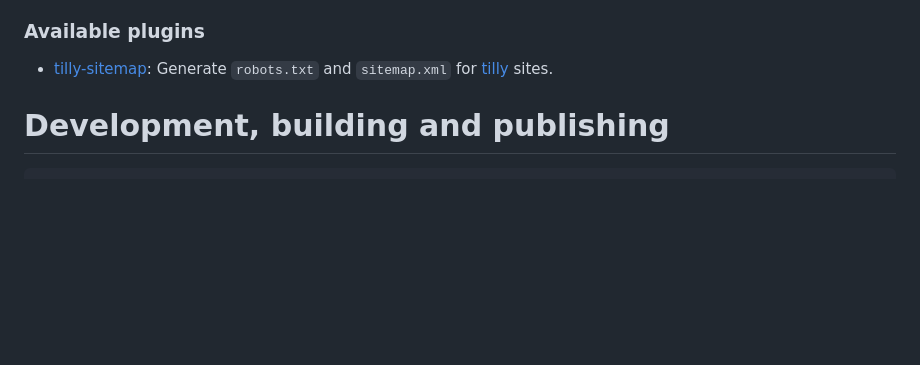
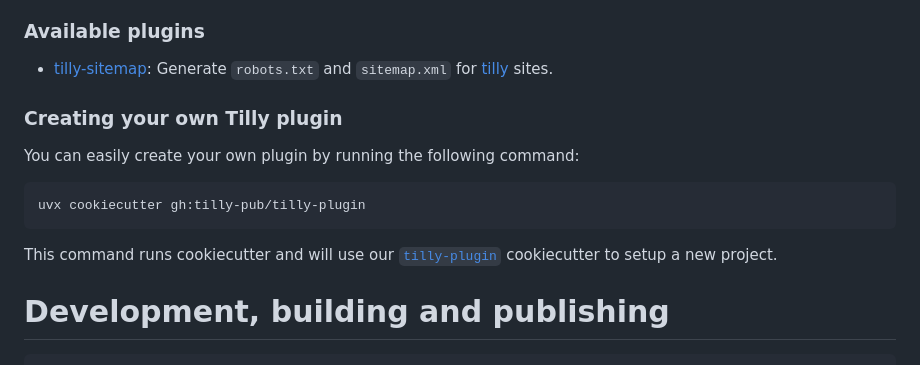
Before and after one commit to tilly-pub/tilly, a Markdown page: README.md, the part around the change. GitHub-like rendering; blank space fills up the shorter version.

Commit message:
add cookiecutter command to readme

````diff
--- a/README.md
+++ b/README.md
@@ -116,6 +116,17 @@ Tilly's plugin system allows additional features to be implemented as Python cod
 
 - [tilly-sitemap](https://github.com/tilly-pub/tilly-sitemap): Generate `robots.txt` and `sitemap.xml` for [tilly](https://github.com/tilly-pub/tilly) sites.
 
+### Creating your own Tilly plugin
+
+You can easily create your own plugin by running the following command:
+
+```
+uvx cookiecutter gh:tilly-pub/tilly-plugin
+```
+
+This command runs cookiecutter and will use our [`tilly-plugin`](https://github.com/tilly-pub/tilly-plugin) cookiecutter to setup a new project.
+
+
 
 # Development, building and publishing
 
````
